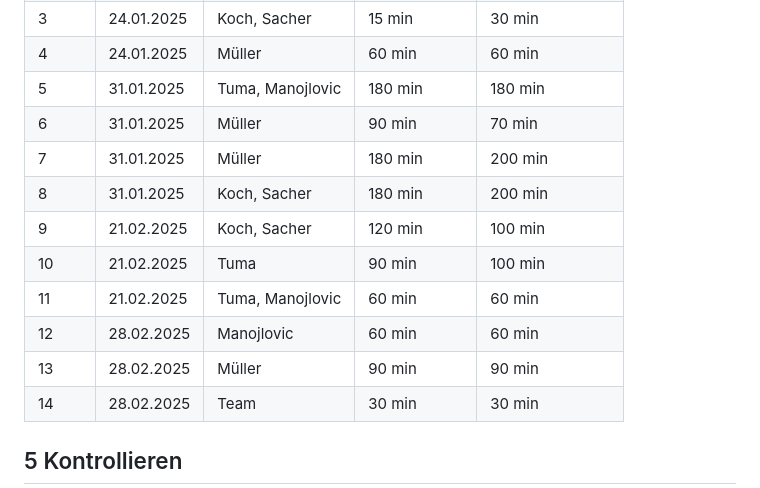
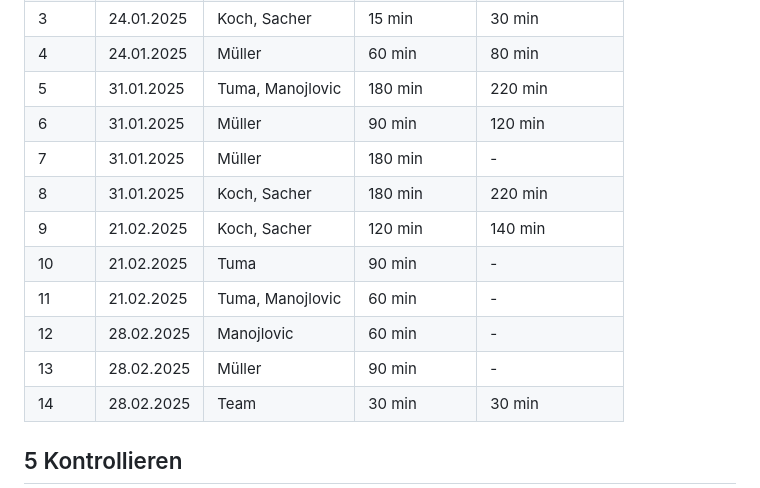
Before and after one commit to TigerL06/Kartenspiel_LA_ILA3_0130, a Markdown page: README.md, the part around the change printed below. GitHub-like rendering.

```diff
--- a/README.md
+++ b/README.md
@@ -109,14 +109,14 @@ Wir haben uns dazu entschieden, das Projekt gemäss der Planung umzusetzen.
 | 3    | 24.01.2025 | Koch, Sacher     | 15 min        | 30 min            |
-| 4    | 24.01.2025 | Müller           | 60 min        | 60 min            |
-| 5    | 31.01.2025 | Tuma, Manojlovic | 180 min       | 180 min           |
-| 6    | 31.01.2025 | Müller           | 90 min        | 70 min            |
-| 7    | 31.01.2025 | Müller           | 180 min       | 200 min           |
-| 8    | 31.01.2025 | Koch, Sacher     | 180 min       | 200 min           |
-| 9    | 21.02.2025 | Koch, Sacher     | 120 min       | 100 min           |
-| 10   | 21.02.2025 | Tuma             | 90 min        | 100 min           |
-| 11   | 21.02.2025 | Tuma, Manojlovic | 60 min        | 60 min            |
-| 12   | 28.02.2025 | Manojlovic       | 60 min        | 60 min            |
-| 13   | 28.02.2025 | Müller           | 90 min        | 90 min            |
+| 4    | 24.01.2025 | Müller           | 60 min        | 80 min            |
+| 5    | 31.01.2025 | Tuma, Manojlovic | 180 min       | 220 min           |
+| 6    | 31.01.2025 | Müller           | 90 min        | 120 min            |
+| 7    | 31.01.2025 | Müller           | 180 min       | -           |
+| 8    | 31.01.2025 | Koch, Sacher     | 180 min       | 220 min           |
+| 9    | 21.02.2025 | Koch, Sacher     | 120 min       | 140 min           |
+| 10   | 21.02.2025 | Tuma             | 90 min        | -          |
+| 11   | 21.02.2025 | Tuma, Manojlovic | 60 min        | -            |
+| 12   | 28.02.2025 | Manojlovic       | 60 min        | -            |
+| 13   | 28.02.2025 | Müller           | 90 min        | -           |
 | 14   | 28.02.2025 | Team             | 30 min        | 30 min            |
 
 
```
Also changed, not shown: other parts of README.md (+2 -2 lines).
